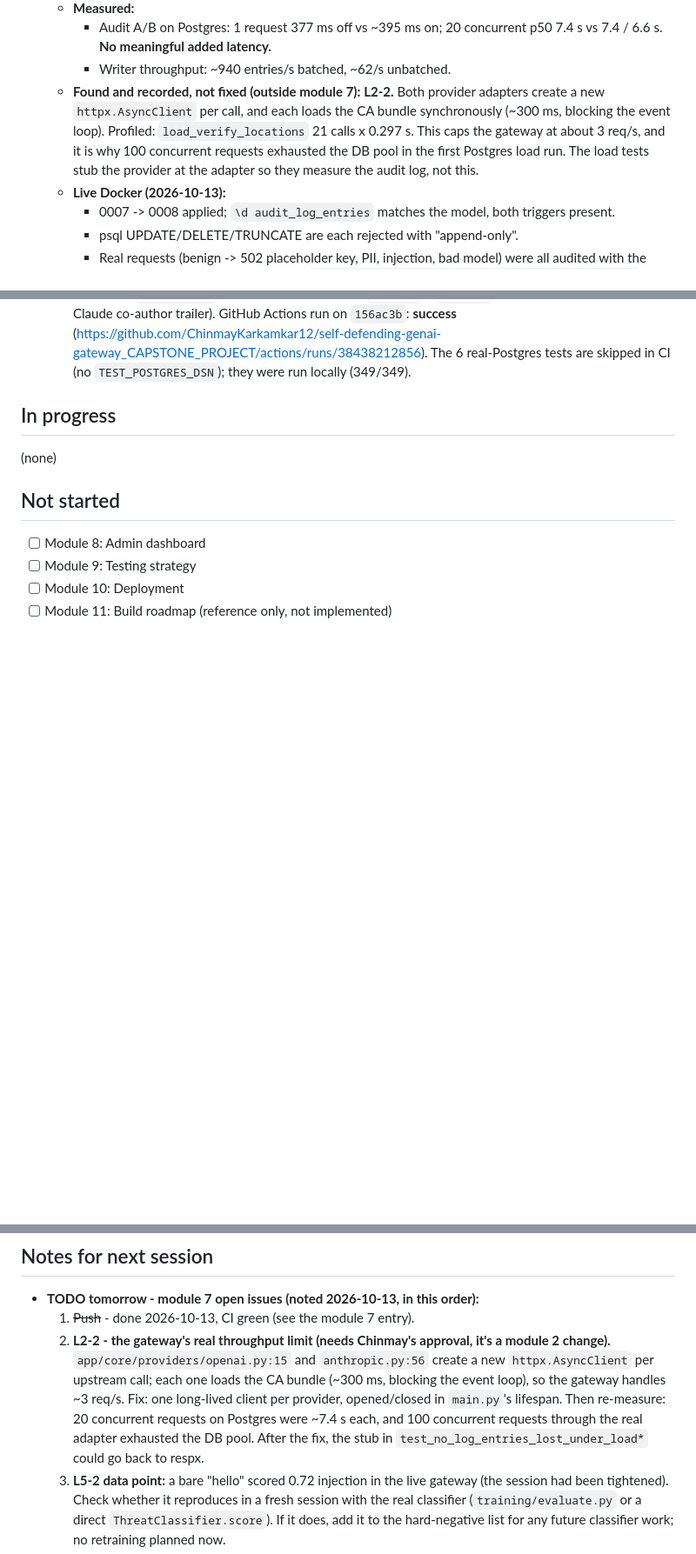
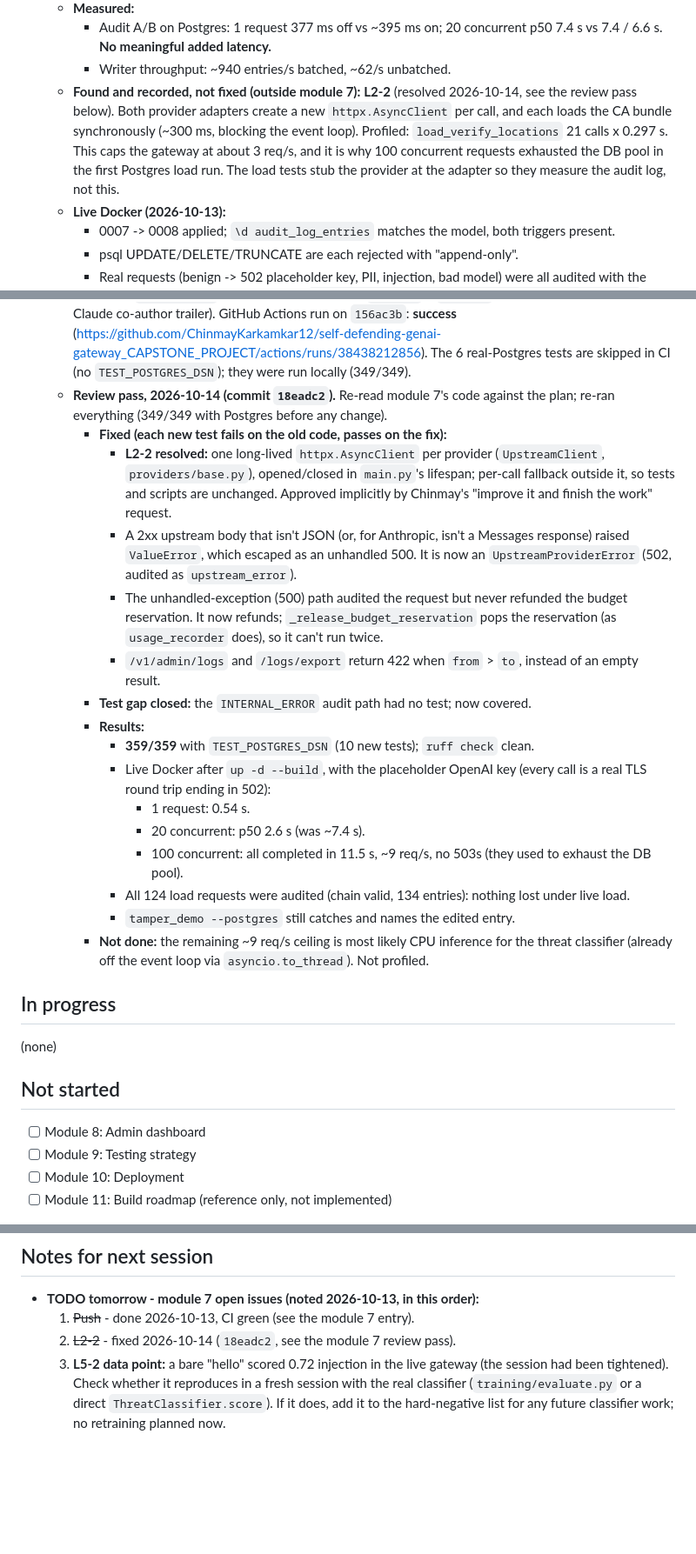
Before and after one commit to ChinmayKarkamkar12/self-defending-genai-gateway_CAPSTONE_PROJECT, a Markdown page: PROGRESS.md, 3 parts joined by grey strips. Shown at 87% size. Rendered like a GitHub page; blank space fills up the shorter version.

Commit message:
module 7: record review pass, resolve L2-2 in LIMITATIONS

```diff
--- a/PROGRESS.md
+++ b/PROGRESS.md
@@ -316,7 +316,7 @@
   - **Measured:**
     - Audit A/B on Postgres: 1 request 377 ms off vs ~395 ms on; 20 concurrent p50 7.4 s vs 7.4 / 6.6 s. **No meaningful added latency.**
     - Writer throughput: ~940 entries/s batched, ~62/s unbatched.
-  - **Found and recorded, not fixed (outside module 7):** **L2-2.** Both provider adapters create a new `httpx.AsyncClient` per call, and each loads the CA bundle synchronously (~300 ms, blocking the event loop). Profiled: `load_verify_locations` 21 calls x 0.297 s. This caps the gateway at about 3 req/s, and it is why 100 concurrent requests exhausted the DB pool in the first Postgres load run. The load tests stub the provider at the adapter so they measure the audit log, not this.
+  - **Found and recorded, not fixed (outside module 7):** **L2-2** (resolved 2026-10-14, see the review pass below). Both provider adapters create a new `httpx.AsyncClient` per call, and each loads the CA bundle synchronously (~300 ms, blocking the event loop). Profiled: `load_verify_locations` 21 calls x 0.297 s. This caps the gateway at about 3 req/s, and it is why 100 concurrent requests exhausted the DB pool in the first Postgres load run. The load tests stub the provider at the adapter so they measure the audit log, not this.
   - **Live Docker (2026-10-13):**
     - 0007 -> 0008 applied; `\d audit_log_entries` matches the model, both triggers present.
     - psql UPDATE/DELETE/TRUNCATE are each rejected with "append-only".
@@ -326,6 +326,22 @@
     - Observation, added to L5-2: a bare "hello" scored 0.72 injection, after the rule-based session agent had tightened the session (bias 0 -> 0.25 -> 0.5) following a real injection.
   - **LIMITATIONS:** L7-1 to L7-8 and L2-2 added; L5-2 and L2-1 updated. README has an audit-log section and the durable-queue scaling note the plan asks for.
   - **Pushed to `origin/main` on 2026-10-13** (commits `7afe229` + `156ac3b`, authored by Chinmay, no Claude co-author trailer). GitHub Actions run on `156ac3b`: **success** (https://github.com/ChinmayKarkamkar12/self-defending-genai-gateway_CAPSTONE_PROJECT/actions/runs/38438212856). The 6 real-Postgres tests are skipped in CI (no `TEST_POSTGRES_DSN`); they were run locally (349/349).
+  - **Review pass, 2026-10-14 (commit `18eadc2`).** Re-read module 7's code against the plan; re-ran everything (349/349 with Postgres before any change).
+    - **Fixed (each new test fails on the old code, passes on the fix):**
+      - **L2-2 resolved:** one long-lived `httpx.AsyncClient` per provider (`UpstreamClient`, `providers/base.py`), opened/closed in `main.py`'s lifespan; per-call fallback outside it, so tests and scripts are unchanged. Approved implicitly by Chinmay's "improve it and finish the work" request.
+      - A 2xx upstream body that isn't JSON (or, for Anthropic, isn't a Messages response) raised `ValueError`, which escaped as an unhandled 500. It is now an `UpstreamProviderError` (502, audited as `upstream_error`).
+      - The unhandled-exception (500) path audited the request but never refunded the budget reservation. It now refunds; `_release_budget_reservation` pops the reservation (as `usage_recorder` does), so it can't run twice.
+      - `/v1/admin/logs` and `/logs/export` return 422 when `from` > `to`, instead of an empty result.
+    - **Test gap closed:** the `INTERNAL_ERROR` audit path had no test; now covered.
+    - **Results:**
+      - **359/359** with `TEST_POSTGRES_DSN` (10 new tests); `ruff check` clean.
+      - Live Docker after `up -d --build`, with the placeholder OpenAI key (every call is a real TLS round trip ending in 502):
+        - 1 request: 0.54 s.
+        - 20 concurrent: p50 2.6 s (was ~7.4 s).
+        - 100 concurrent: all completed in 11.5 s, ~9 req/s, no 503s (they used to exhaust the DB pool).
+      - All 124 load requests were audited (chain valid, 134 entries): nothing lost under live load.
+      - `tamper_demo --postgres` still catches and names the edited entry.
+    - **Not done:** the remaining ~9 req/s ceiling is most likely CPU inference for the threat classifier (already off the event loop via `asyncio.to_thread`). Not profiled.
 
 ## In progress
 (none)
@@ -339,7 +355,7 @@
 ## Notes for next session
 - **TODO tomorrow - module 7 open issues (noted 2026-10-13, in this order):**
   1. ~~Push~~ - done 2026-10-13, CI green (see the module 7 entry).
-  2. **L2-2 - the gateway's real throughput limit (needs Chinmay's approval, it's a module 2 change).** `app/core/providers/openai.py:15` and `anthropic.py:56` create a new `httpx.AsyncClient` per upstream call; each one loads the CA bundle (~300 ms, blocking the event loop), so the gateway handles ~3 req/s. Fix: one long-lived client per provider, opened/closed in `main.py`'s lifespan. Then re-measure: 20 concurrent requests on Postgres were ~7.4 s each, and 100 concurrent requests through the real adapter exhausted the DB pool. After the fix, the stub in `test_no_log_entries_lost_under_load*` could go back to respx.
+  2. ~~L2-2~~ - fixed 2026-10-14 (`18eadc2`, see the module 7 review pass).
   3. **L5-2 data point:** a bare "hello" scored 0.72 injection in the live gateway (the session had been tightened). Check whether it reproduces in a fresh session with the real classifier (`training/evaluate.py` or a direct `ThreatClassifier.score`). If it does, add it to the hard-negative list for any future classifier work; no retraining planned now.
   4. **Learning session pending:** Chinmay hasn't answered the 3 module 7 quiz questions yet: (a) why editing entry #5 breaks #6; (b) what protects the log from a superuser who disables the trigger; (c) why one serialized writer. Go over them, plus a quick run of `docker compose exec gateway python -m scripts.tamper_demo --postgres` as demo practice.
   5. **Open module 7 limitations (accepted, no action needed tomorrow, see LIMITATIONS.md):**
```
Also changed, not shown: other parts of PROGRESS.md (+1 -1 lines), LIMITATIONS.md (+3 -3 lines), docs/PROJECT_JOURNEY.md (+16 -2 lines).
